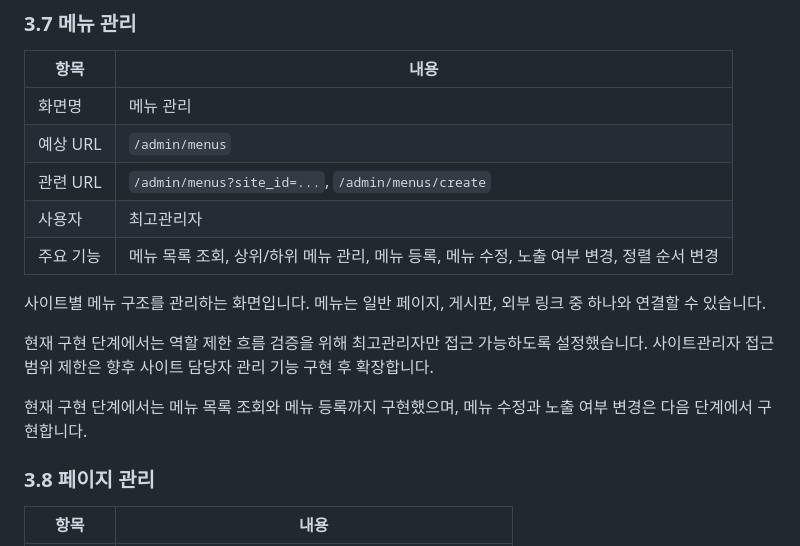
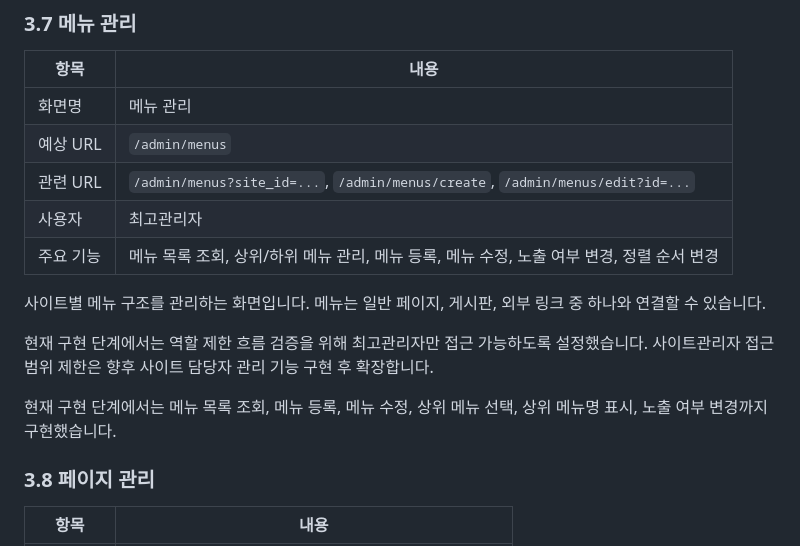
Before and after one commit to kimsixsue/university-cms-php, a Markdown page: docs/screens.md, the part around the change. Drawn GitHub-style.

Commit message:
Document completed menu management

```diff
--- a/docs/screens.md
+++ b/docs/screens.md
@@ -97,7 +97,7 @@
 | ------ | ------------------------------------------------------- |
 | 화면명    | 메뉴 관리                                                   |
 | 예상 URL | `/admin/menus`                          |
-| 관련 URL | `/admin/menus?site_id=...`, `/admin/menus/create`                          |
+| 관련 URL | `/admin/menus?site_id=...`, `/admin/menus/create`, `/admin/menus/edit?id=...` |
 | 사용자    | 최고관리자                                           |
 | 주요 기능  | 메뉴 목록 조회, 상위/하위 메뉴 관리, 메뉴 등록, 메뉴 수정, 노출 여부 변경, 정렬 순서 변경 |
 
@@ -106,7 +106,7 @@
 
 현재 구현 단계에서는 역할 제한 흐름 검증을 위해 최고관리자만 접근 가능하도록 설정했습니다. 사이트관리자 접근 범위 제한은 향후 사이트 담당자 관리 기능 구현 후 확장합니다.
 
-현재 구현 단계에서는 메뉴 목록 조회와 메뉴 등록까지 구현했으며, 메뉴 수정과 노출 여부 변경은 다음 단계에서 구현합니다.
+현재 구현 단계에서는 메뉴 목록 조회, 메뉴 등록, 메뉴 수정, 상위 메뉴 선택, 상위 메뉴명 표시, 노출 여부 변경까지 구현했습니다.
 
 ### 3.8 페이지 관리
 
```
Also changed, not shown: README.md (+14 -5 lines), docs/dev-log.md (+82 -0 lines).
